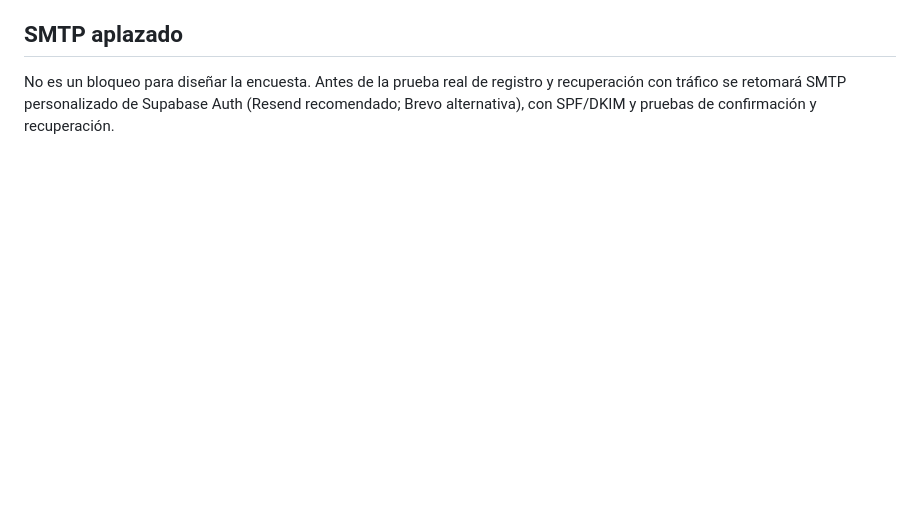
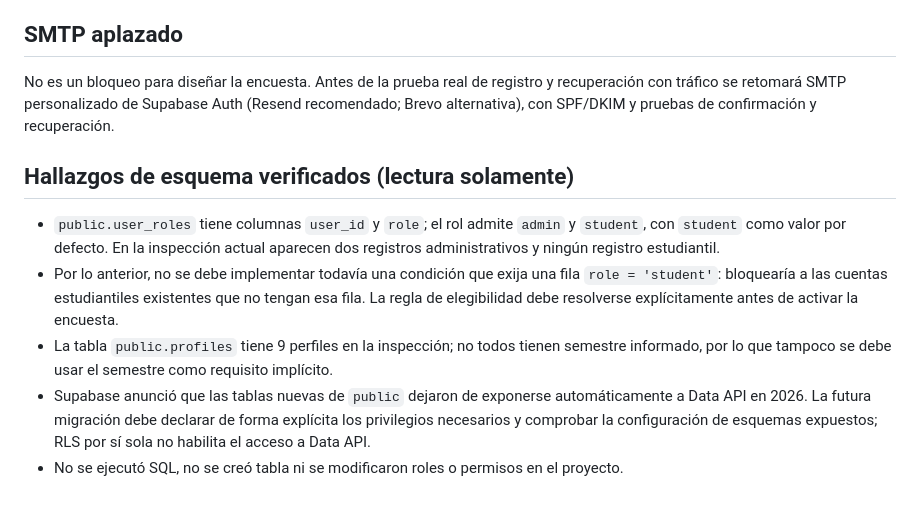
Before and after one commit to AndresYepez23/odontoudec, a Markdown page: docs/ENCUESTA_ESTUDIANTIL_SEGURIDAD.md, the part around the change. GitHub-like rendering; blank space fills up the shorter version.

Commit message:
Documenta hallazgos de roles y exposición de encuesta

```diff
--- a/docs/ENCUESTA_ESTUDIANTIL_SEGURIDAD.md
+++ b/docs/ENCUESTA_ESTUDIANTIL_SEGURIDAD.md
@@ -46,3 +46,11 @@ Una tabla de envíos, por ejemplo `survey_submissions`:
 
 ## SMTP aplazado
 No es un bloqueo para diseñar la encuesta. Antes de la prueba real de registro y recuperación con tráfico se retomará SMTP personalizado de Supabase Auth (Resend recomendado; Brevo alternativa), con SPF/DKIM y pruebas de confirmación y recuperación.
+
+
+## Hallazgos de esquema verificados (lectura solamente)
+- `public.user_roles` tiene columnas `user_id` y `role`; el rol admite `admin` y `student`, con `student` como valor por defecto. En la inspección actual aparecen dos registros administrativos y ningún registro estudiantil.
+- Por lo anterior, no se debe implementar todavía una condición que exija una fila `role = 'student'`: bloquearía a las cuentas estudiantiles existentes que no tengan esa fila. La regla de elegibilidad debe resolverse explícitamente antes de activar la encuesta.
+- La tabla `public.profiles` tiene 9 perfiles en la inspección; no todos tienen semestre informado, por lo que tampoco se debe usar el semestre como requisito implícito.
+- Supabase anunció que las tablas nuevas de `public` dejaron de exponerse automáticamente a Data API en 2026. La futura migración debe declarar de forma explícita los privilegios necesarios y comprobar la configuración de esquemas expuestos; RLS por sí sola no habilita el acceso a Data API.
+- No se ejecutó SQL, no se creó tabla ni se modificaron roles o permisos en el proyecto.
```
